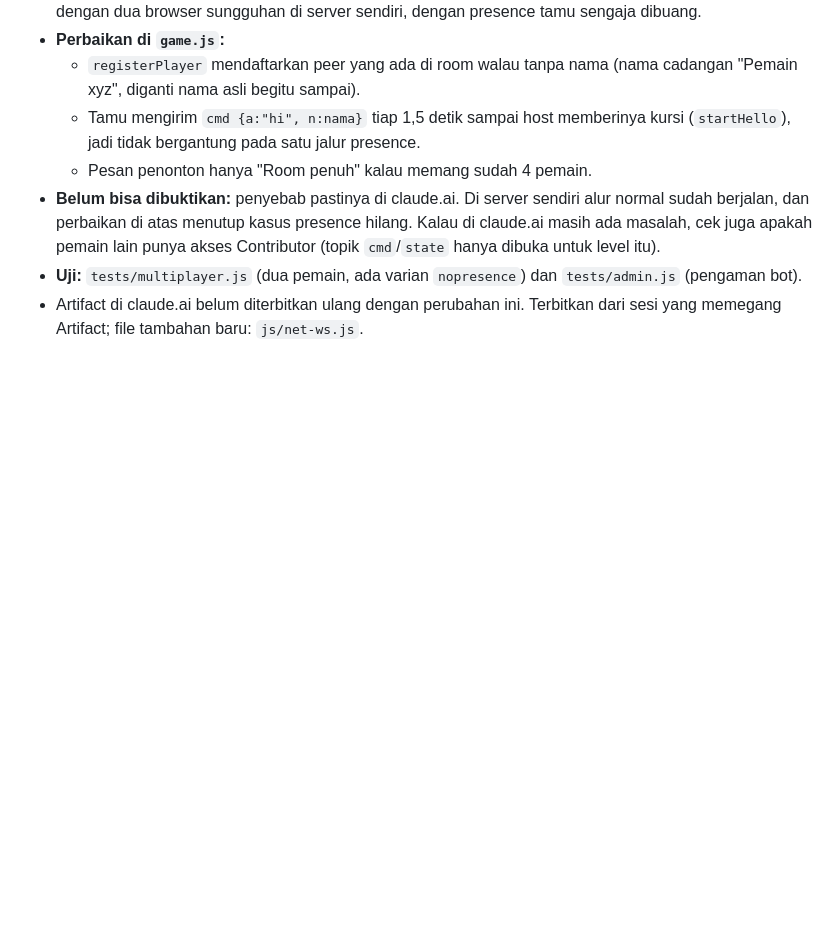
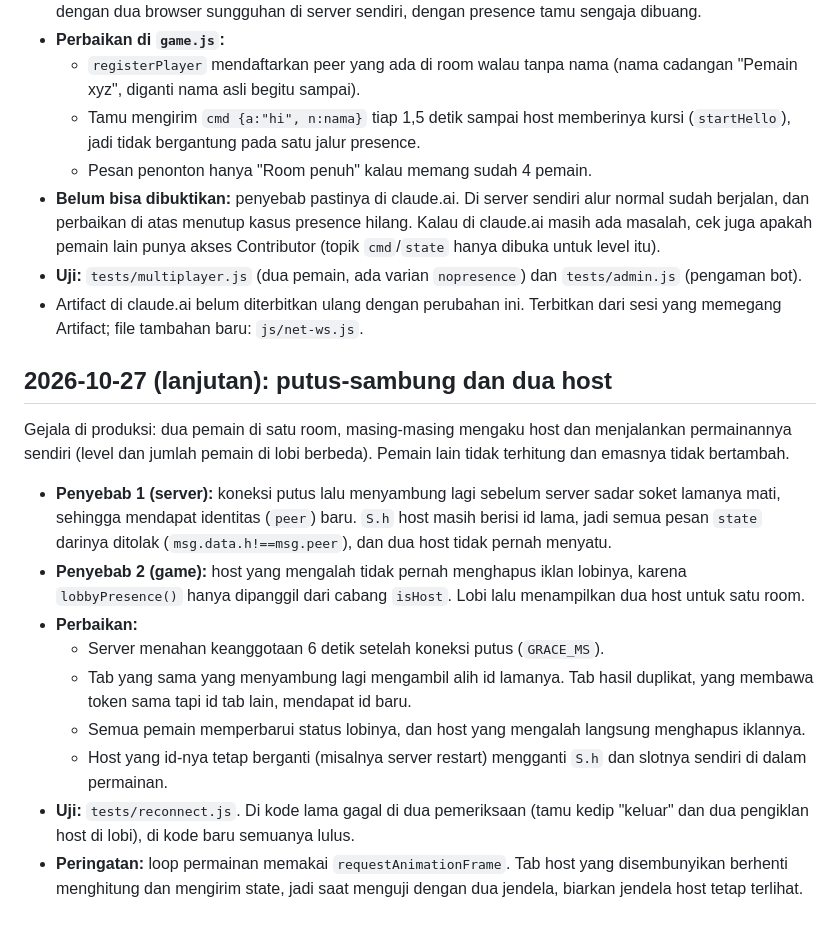
Before and after one commit to veiledtruth25/tower-defense, a Markdown page: docs/catatan-logika.md, the part around the change. GitHub-like rendering; blank space fills up the shorter version.

Commit message:
Catatan: penyebab dua host dan perbaikannya
Co-Authored-By: Claude Sonnet 5.5 <noreply@anthropic.com>
Claude-Session: https://claude.ai/code/session_01WUW2Co3HuYy9fbnSy4Qa7X

```diff
--- a/docs/catatan-logika.md
+++ b/docs/catatan-logika.md
@@ -75,3 +75,17 @@ Pemilik proyek meminta peta dengan 1–3 portal dan jalan bercabang. Rencana len
 - **Belum bisa dibuktikan:** penyebab pastinya di claude.ai. Di server sendiri alur normal sudah berjalan, dan perbaikan di atas menutup kasus presence hilang. Kalau di claude.ai masih ada masalah, cek juga apakah pemain lain punya akses Contributor (topik `cmd`/`state` hanya dibuka untuk level itu).
 - **Uji:** `tests/multiplayer.js` (dua pemain, ada varian `nopresence`) dan `tests/admin.js` (pengaman bot).
 - Artifact di claude.ai belum diterbitkan ulang dengan perubahan ini. Terbitkan dari sesi yang memegang Artifact; file tambahan baru: `js/net-ws.js`.
+
+## 2026-10-27 (lanjutan): putus-sambung dan dua host
+
+Gejala di produksi: dua pemain di satu room, masing-masing mengaku host dan menjalankan permainannya sendiri (level dan jumlah pemain di lobi berbeda). Pemain lain tidak terhitung dan emasnya tidak bertambah.
+
+- **Penyebab 1 (server):** koneksi putus lalu menyambung lagi sebelum server sadar soket lamanya mati, sehingga mendapat identitas (`peer`) baru. `S.h` host masih berisi id lama, jadi semua pesan `state` darinya ditolak (`msg.data.h!==msg.peer`), dan dua host tidak pernah menyatu.
+- **Penyebab 2 (game):** host yang mengalah tidak pernah menghapus iklan lobinya, karena `lobbyPresence()` hanya dipanggil dari cabang `isHost`. Lobi lalu menampilkan dua host untuk satu room.
+- **Perbaikan:**
+  - Server menahan keanggotaan 6 detik setelah koneksi putus (`GRACE_MS`).
+  - Tab yang sama yang menyambung lagi mengambil alih id lamanya. Tab hasil duplikat, yang membawa token sama tapi id tab lain, mendapat id baru.
+  - Semua pemain memperbarui status lobinya, dan host yang mengalah langsung menghapus iklannya.
+  - Host yang id-nya tetap berganti (misalnya server restart) mengganti `S.h` dan slotnya sendiri di dalam permainan.
+- **Uji:** `tests/reconnect.js`. Di kode lama gagal di dua pemeriksaan (tamu kedip "keluar" dan dua pengiklan host di lobi), di kode baru semuanya lulus.
+- **Peringatan:** loop permainan memakai `requestAnimationFrame`. Tab host yang disembunyikan berhenti menghitung dan mengirim state, jadi saat menguji dengan dua jendela, biarkan jendela host tetap terlihat.
```
